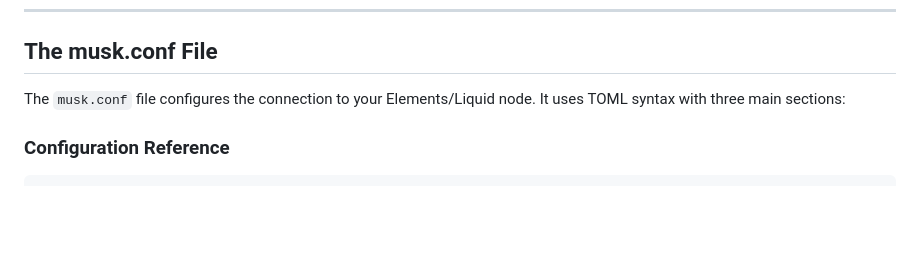
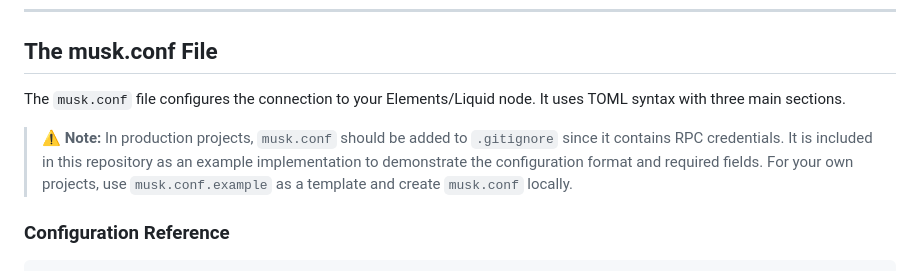
Before and after one commit to gmikeska/samplicity, a Markdown page: README.md, the part around the change. Rendered like a GitHub page; blank space fills up the shorter version.

```diff
--- a/README.md
+++ b/README.md
@@ -151,7 +151,9 @@ To add a new Simplicity contract:
 
 ## The musk.conf File
 
-The `musk.conf` file configures the connection to your Elements/Liquid node. It uses TOML syntax with three main sections:
+The `musk.conf` file configures the connection to your Elements/Liquid node. It uses TOML syntax with three main sections.
+
+> **⚠️ Note:** In production projects, `musk.conf` should be added to `.gitignore` since it contains RPC credentials. It is included in this repository as an example implementation to demonstrate the configuration format and required fields. For your own projects, use `musk.conf.example` as a template and create `musk.conf` locally.
 
 ### Configuration Reference
 
```
